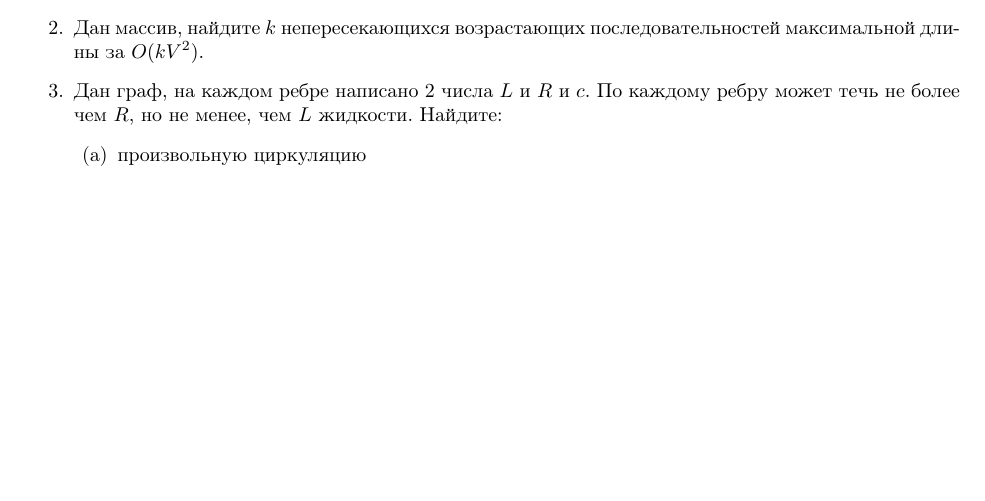
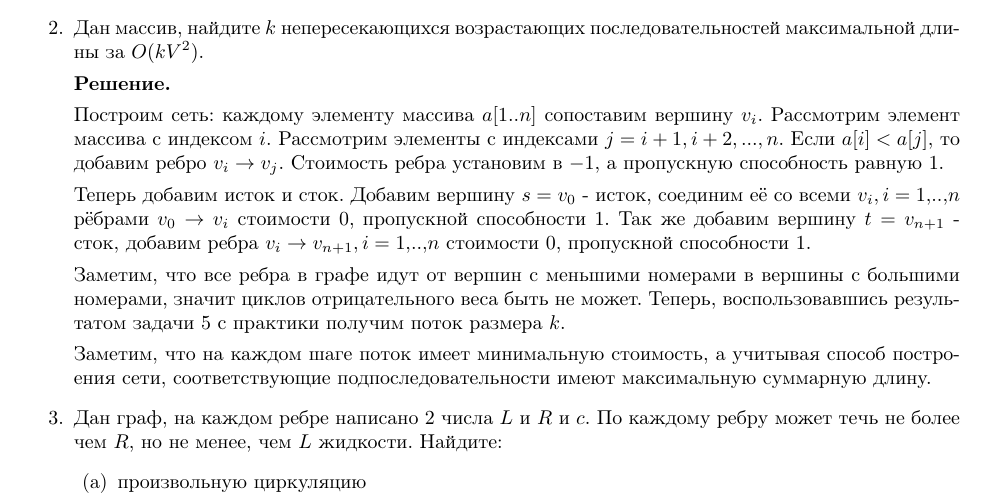
Before and after one commit to bibaev/algo-spring, a LaTeX document (ha/Report.tex, which reads ha/ha/ha11.tex): part of the page, cut so that both start at the same text, the shorter picture padded with empty space. Compiled offline with pdfLaTeX.

Commit message:
Add solution for task 2[DRAFT].

```diff
--- a/ha/ha/ha11.tex
+++ b/ha/ha/ha11.tex
@@ -3,6 +3,23 @@
 	\item Разберитесь с пересчётом потенциалов при поиске потока.
 
 	\item Дан массив, найдите $k$ непересекающихся возрастающих последовательностей максимальной длины за $O(kV^2)$.
+
+	\textbf{Решение.}
+
+	Построим сеть: каждому элементу массива $a[1..n]$ сопоставим вершину $v_i$. Рассмотрим элемент массива с
+	индексом $i$. Рассмотрим элементы с индексами $j = i + 1, i + 2, ..., n$. Если $a[i] < a[j]$, то добавим ребро
+	$v_i \to v_j$. Стоимость ребра установим в $-1$, а пропускную способность равную $1$.
+
+	Теперь добавим исток и сток. Добавим вершину $s = v_0$ - исток, соединим её со всеми $v_i, i = 1,..,n$ рёбрами
+	$v_0 \to v_i$ стоимости 0, пропускной способности $1$. Так же добавим вершину $t = v_{n + 1}$ - сток, добавим
+	ребра $v_i \to v_{n + 1}, i = 1,..,n$ стоимости $0$, пропускной способности $1$.
+
+	Заметим, что все ребра в графе идут от вершин с меньшими номерами в вершины с большими номерами, значит циклов
+	отрицательного веса быть не может. Теперь, воспользовавшись результатом задачи $5$ с практики получим поток
+	размера $k$.
+
+	Заметим, что на каждом шаге поток имеет минимальную стоимость, а учитывая способ построения сети,
+	соответствующие подпоследовательности имеют максимальную суммарную длину.
 
 	\item Дан граф, на каждом ребре написано $2$ числа $L$ и $R$ и $c$. По каждому ребру может течь не более
 	чем $R$, но не менее, чем $L$ жидкости. Найдите:
```
